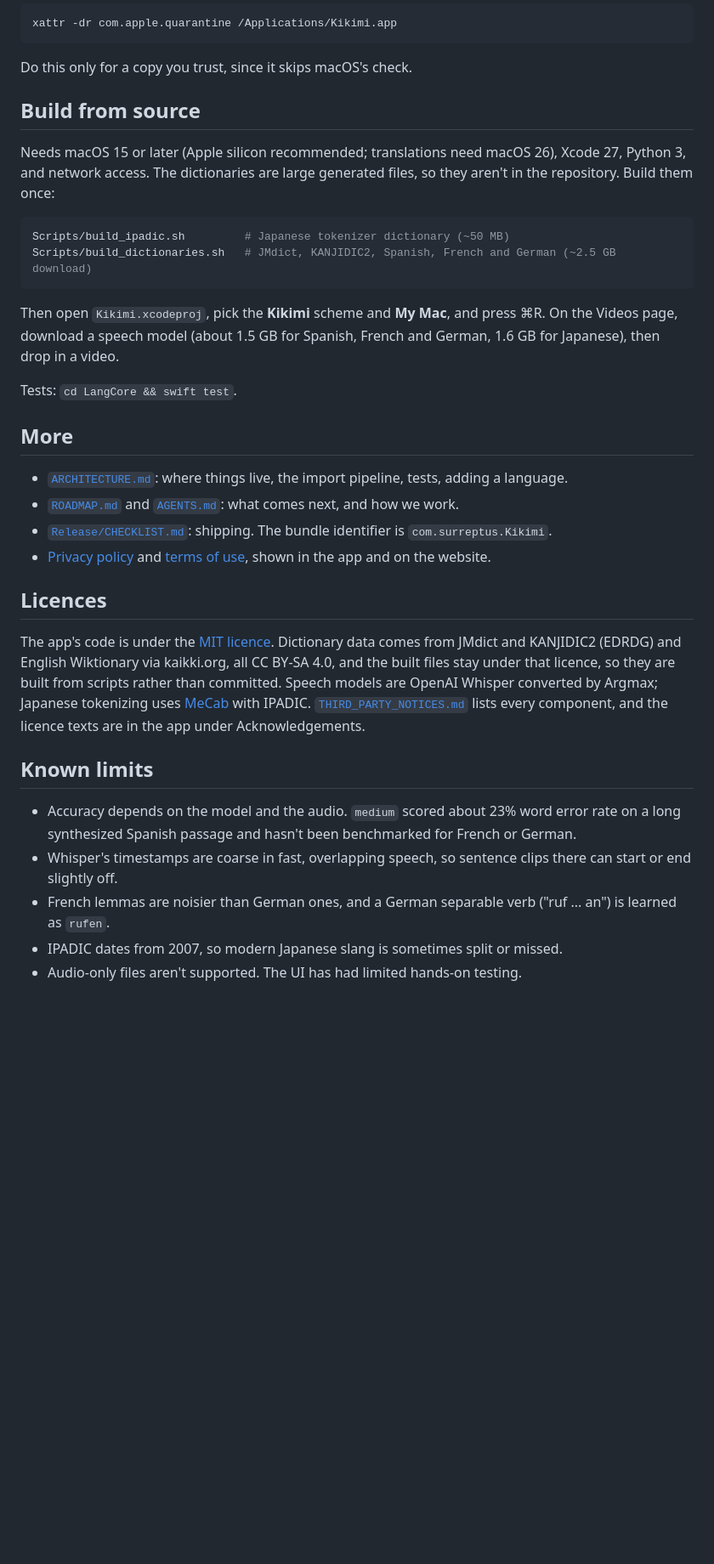
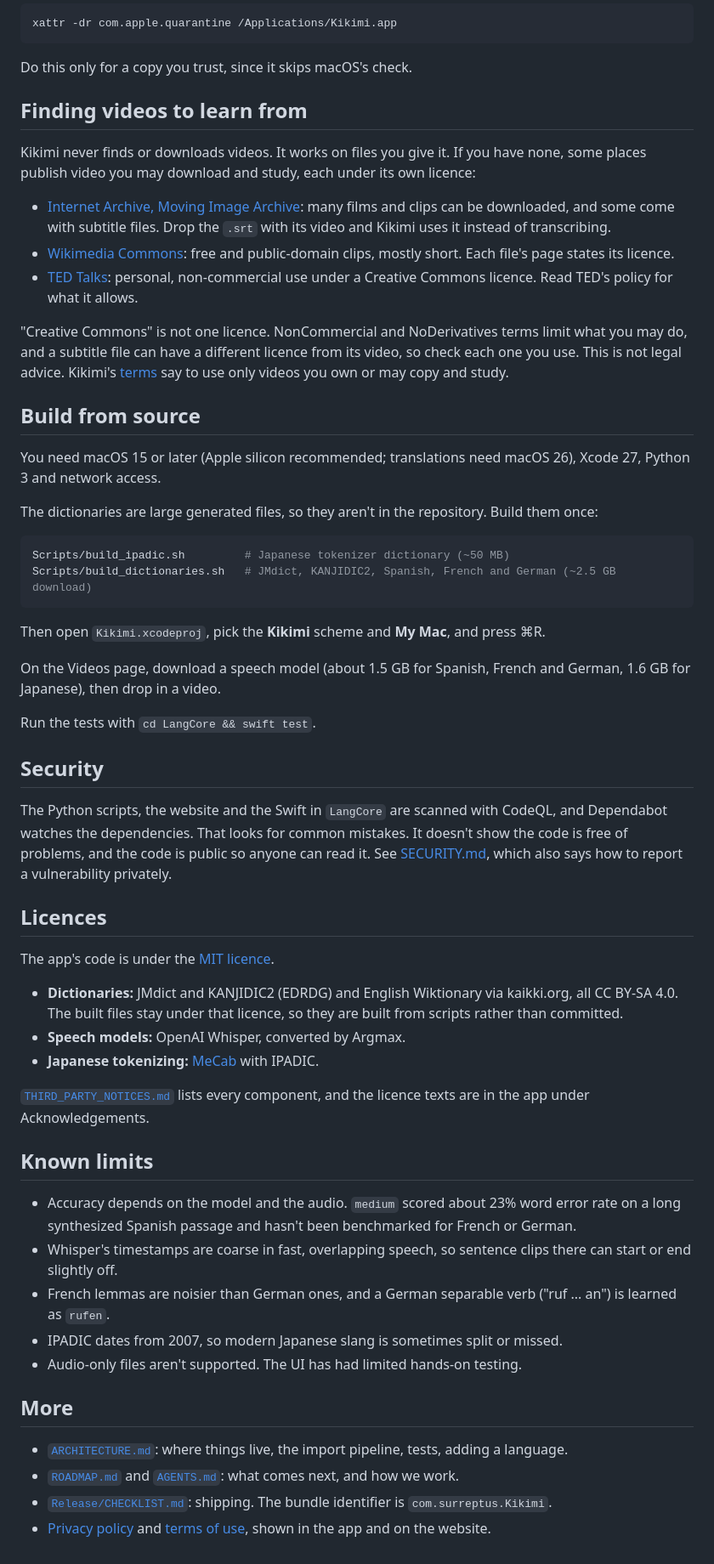
Before and after one commit to surreptus/kikimi, a Markdown page: README.md, the part around one of its changes. Shown at 85% size. Drawn GitHub-style; folded sections open; blank space fills up the shorter version.

````diff
--- a/README.md
+++ b/README.md
@@ -72,37 +89,61 @@ xattr -dr com.apple.quarantine /Applications/Kikimi.app
 ```
 
 Do this only for a copy you trust, since it skips macOS's check.
+
 </details>
+
+## Finding videos to learn from
+
+Kikimi never finds or downloads videos. It works on files you give it. If you have none, some places publish video you
+may download and study, each under its own licence:
+
+- [Internet Archive, Moving Image Archive](https://archive.org/details/movies): many films and clips can be downloaded,
+  and some come with subtitle files. Drop the `.srt` with its video and Kikimi uses it instead of transcribing.
+- [Wikimedia Commons](https://commons.wikimedia.org/wiki/Category:Videos): free and public-domain clips, mostly short.
+  Each file's page states its licence.
+- [TED Talks](https://www.ted.com/about/our-organization/our-policies-terms/ted-talks-usage-policy): personal,
+  non-commercial use under a Creative Commons licence. Read TED's policy for what it allows.
+
+"Creative Commons" is not one licence. NonCommercial and NoDerivatives terms limit what you may do, and a subtitle file
+can have a different licence from its video, so check each one you use. This is not legal advice. Kikimi's
+[terms](Kikimi/Terms.md) say to use only videos you own or may copy and study.
 
 ## Build from source
 
-Needs macOS 15 or later (Apple silicon recommended; translations need macOS 26), Xcode 27, Python 3, and network access. The dictionaries are
-large generated files, so they aren't in the repository. Build them once:
+You need macOS 15 or later (Apple silicon recommended; translations need macOS 26), Xcode 27, Python 3 and network
+access.
+
+The dictionaries are large generated files, so they aren't in the repository. Build them once:
 
 ```bash
 Scripts/build_ipadic.sh         # Japanese tokenizer dictionary (~50 MB)
 Scripts/build_dictionaries.sh   # JMdict, KANJIDIC2, Spanish, French and German (~2.5 GB download)
 ```
 
-Then open `Kikimi.xcodeproj`, pick the **Kikimi** scheme and **My Mac**, and press ⌘R. On the Videos page, download
-a speech model (about 1.5 GB for Spanish, French and German, 1.6 GB for Japanese), then drop in a video.
+Then open `Kikimi.xcodeproj`, pick the **Kikimi** scheme and **My Mac**, and press ⌘R.
 
-Tests: `cd LangCore && swift test`.
+On the Videos page, download a speech model (about 1.5 GB for Spanish, French and German, 1.6 GB for Japanese), then
+drop in a video.
 
-## More
+Run the tests with `cd LangCore && swift test`.
 
-- [`ARCHITECTURE.md`](ARCHITECTURE.md): where things live, the import pipeline, tests, adding a language.
-- [`ROADMAP.md`](ROADMAP.md) and [`AGENTS.md`](AGENTS.md): what comes next, and how we work.
-- [`Release/CHECKLIST.md`](Release/CHECKLIST.md): shipping. The bundle identifier is `com.surreptus.Kikimi`.
-- [Privacy policy](Kikimi/Privacy.md) and [terms of use](Kikimi/Terms.md), shown in the app and on the website.
+## Security
+
+The Python scripts, the website and the Swift in `LangCore` are scanned with CodeQL, and Dependabot watches the
+dependencies. That looks for common mistakes. It doesn't show the code is free of problems, and the code is public so
+anyone can read it. See [SECURITY.md](SECURITY.md), which also says how to report a vulnerability privately.
 
 ## Licences
 
-The app's code is under the [MIT licence](LICENSE). Dictionary data comes from JMdict and KANJIDIC2 (EDRDG) and
-English Wiktionary via kaikki.org, all CC BY-SA 4.0, and the built files stay under that licence, so they are built
-from scripts rather than committed. Speech models are OpenAI Whisper converted by Argmax; Japanese tokenizing uses
-[MeCab](https://taku910.github.io/mecab/) with IPADIC. [`THIRD_PARTY_NOTICES.md`](THIRD_PARTY_NOTICES.md) lists every
-component, and the licence texts are in the app under Acknowledgements.
+The app's code is under the [MIT licence](LICENSE).
+
+- **Dictionaries:** JMdict and KANJIDIC2 (EDRDG) and English Wiktionary via kaikki.org, all CC BY-SA 4.0. The built
+  files stay under that licence, so they are built from scripts rather than committed.
+- **Speech models:** OpenAI Whisper, converted by Argmax.
+- **Japanese tokenizing:** [MeCab](https://taku910.github.io/mecab/) with IPADIC.
+
+[`THIRD_PARTY_NOTICES.md`](THIRD_PARTY_NOTICES.md) lists every component, and the licence texts are in the app under
+Acknowledgements.
 
 ## Known limits
 
@@ -112,3 +153,10 @@ component, and the licence texts are in the app under Acknowledgements.
 - French lemmas are noisier than German ones, and a German separable verb ("ruf ... an") is learned as `rufen`.
 - IPADIC dates from 2007, so modern Japanese slang is sometimes split or missed.
 - Audio-only files aren't supported. The UI has had limited hands-on testing.
+
+## More
+
+- [`ARCHITECTURE.md`](ARCHITECTURE.md): where things live, the import pipeline, tests, adding a language.
+- [`ROADMAP.md`](ROADMAP.md) and [`AGENTS.md`](AGENTS.md): what comes next, and how we work.
+- [`Release/CHECKLIST.md`](Release/CHECKLIST.md): shipping. The bundle identifier is `com.surreptus.Kikimi`.
+- [Privacy policy](Kikimi/Privacy.md) and [terms of use](Kikimi/Terms.md), shown in the app and on the website.
````
Also changed, not shown: other parts of README.md (+54 -37 lines).
